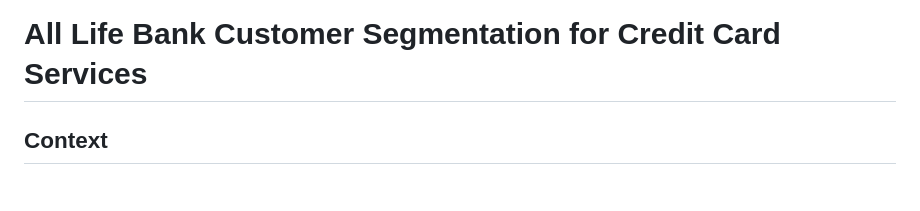
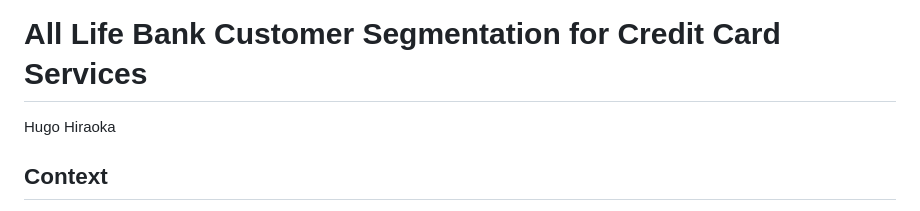
Before and after one commit to hugohir/AllLifeBank_CustomerSegmentation, a Markdown page: README.md, the part around the change. GitHub-like rendering.

```diff
--- a/README.md
+++ b/README.md
@@ -1,4 +1,5 @@
 # All Life Bank Customer Segmentation for Credit Card Services
+Hugo Hiraoka
 
 ## Context
 AllLife Bank (ALB) wants to focus on its credit card customer base in the next financial year. ALB has been advised by its marketing research team (MRT), that the market penetration can be improved. Based on this premise, the Marketing team proposes to run personalized campaigns to target new customers as well as upsell to existing customers. Another insight from the MRT was that customers perceive the support services of ALB poorly. Considering these, the Operations team wants to improve the service delivery model to ensure that customer queries are resolved faster. The head of Marketing and the head of Delivery decide to reach out to the Data Science team for help.
```
